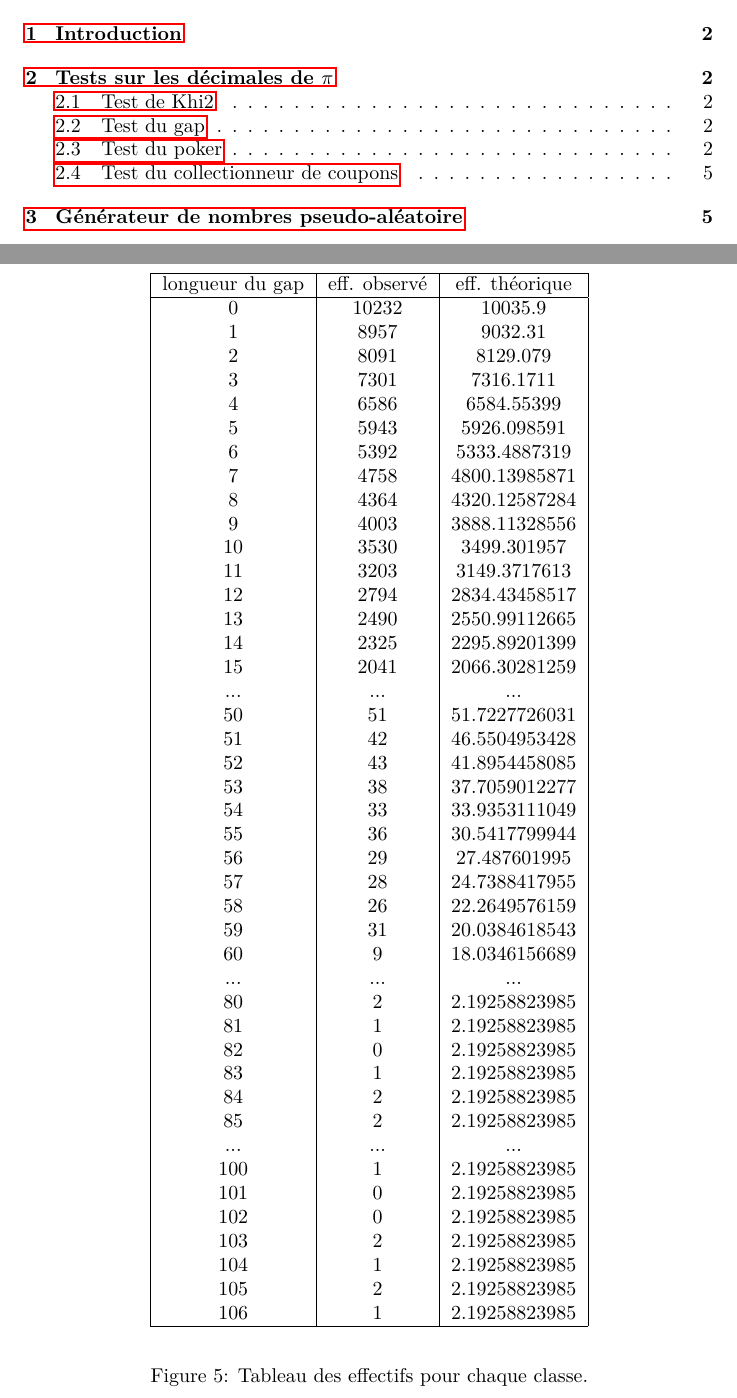
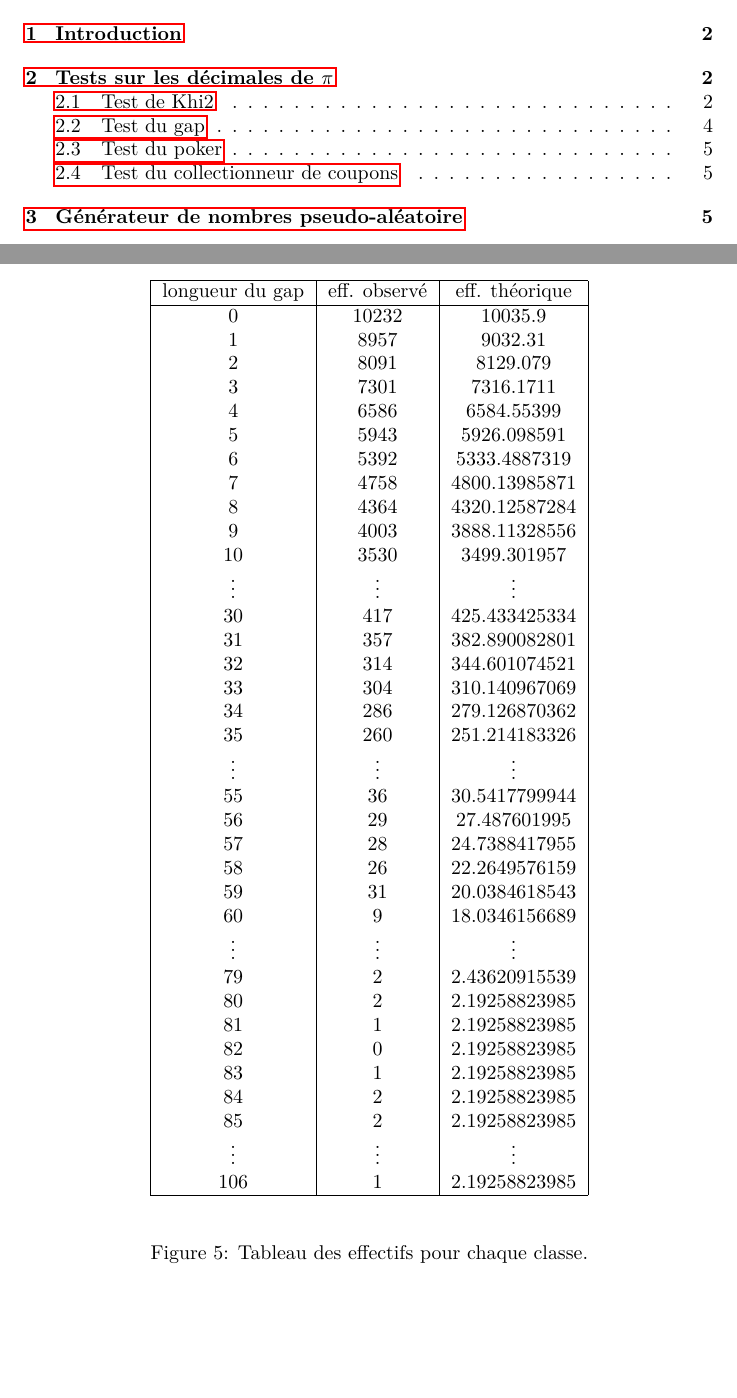
Before and after one commit to Skar0/simu, a LaTeX document (report/report.tex): two parts of pages 2 and 5 of 6, joined at a grey line, cut so that both start at the same text, the shorter picture padded with empty space. Compiled offline with pdfLaTeX.

Commit message:
Graphics updated for the report

```diff
--- a/report/report.tex
+++ b/report/report.tex
@@ -3,8 +3,9 @@
 \usepackage[T1]{fontenc}
 \usepackage{lmodern}
 \usepackage{graphicx}
+\usepackage{float}
+\usepackage{longtable}
 \usepackage{hyperref}
-
 \begin{document}
 \begin{titlepage}
 
@@ -136,9 +137,13 @@ $\alpha$ & $K_n$ & $\chi^2$ & Résultat\\
 \label{khi2histo}
 \end{figure}
 
-\begin{figure}[h!]
+%---------------------------------------------------------------------
+% GAP TEST
+%---------------------------------------------------------------------
+
+\begin{figure}[H]
 \begin{center}
-\begin{tabular}{|c|c|c|}
+\begin{longtable}{|c|c|c|}
 \hline
 longueur du gap & eff. observé & eff. théorique \\
 \hline
@@ -153,40 +158,32 @@ longueur du gap & eff. observé & eff. théorique \\
 8 & 4364 & 4320.12587284\\
 9 & 4003 & 3888.11328556\\
 10 & 3530 & 3499.301957\\
-11 & 3203 & 3149.3717613\\
-12 & 2794 & 2834.43458517\\
-13 & 2490 & 2550.99112665\\
-14 & 2325 & 2295.89201399\\
-15 & 2041 & 2066.30281259\\
-... & ... & ... \\
-50 & 51 & 51.7227726031\\
-51 & 42 & 46.5504953428\\
-52 & 43 & 41.8954458085\\
-53 & 38 & 37.7059012277\\
-54 & 33 & 33.9353111049\\
+$\vdots$ & $\vdots$ & $\vdots$ \\
+30 & 417 & 425.433425334\\
+31 & 357 & 382.890082801\\
+32 & 314 & 344.601074521\\
+33 & 304 & 310.140967069\\
+34 & 286 & 279.126870362\\
+35 & 260 & 251.214183326\\
+$\vdots$ & $\vdots$ & $\vdots$ \\
 55 & 36 & 30.5417799944\\
 56 & 29 & 27.487601995\\
 57 & 28 & 24.7388417955\\
 58 & 26 & 22.2649576159\\
 59 & 31 & 20.0384618543\\
 60 & 9 & 18.0346156689\\
-... & ... & ... \\
+$\vdots$ & $\vdots$ & $\vdots$ \\
+79 & 2 & 2.43620915539\\
 80 & 2 & 2.19258823985\\
 81 & 1 & 2.19258823985\\
 82 & 0 & 2.19258823985\\
 83 & 1 & 2.19258823985\\
 84 & 2 & 2.19258823985\\
 85 & 2 & 2.19258823985\\
-... & ... & ...\\
-100 & 1 & 2.19258823985\\
-101 & 0 & 2.19258823985\\
-102 & 0 & 2.19258823985\\
-103 & 2 & 2.19258823985\\
-104 & 1 & 2.19258823985\\
-105 & 2 & 2.19258823985\\
+$\vdots$ & $\vdots$ & $\vdots$ \\
 106 & 1 & 2.19258823985\\
 \hline
-\end{tabular}
+\end{longtable}
 \end{center}
 \caption{Tableau des effectifs pour chaque classe.}
 \end{figure}
```
Also changed, not shown: 3 other files.
